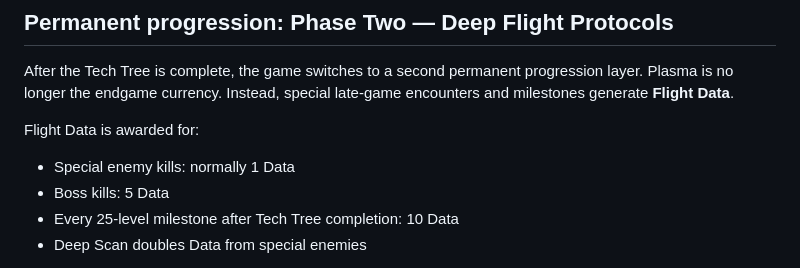
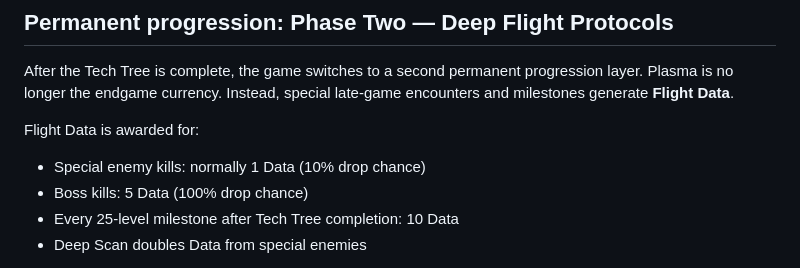
Before and after one commit to philipp-1337/space-ship-idle, a Markdown page: docs/GAME_OVERVIEW.md, the part around the change. GitHub-like rendering.

```diff
--- a/docs/GAME_OVERVIEW.md
+++ b/docs/GAME_OVERVIEW.md
@@ -118,8 +118,8 @@ After the Tech Tree is complete, the game switches to a second permanent progres
 
 Flight Data is awarded for:
 
-- Special enemy kills: normally 1 Data
-- Boss kills: 5 Data
+- Special enemy kills: normally 1 Data (10% drop chance)
+- Boss kills: 5 Data (100% drop chance)
 - Every 25-level milestone after Tech Tree completion: 10 Data
 - Deep Scan doubles Data from special enemies
 
```
